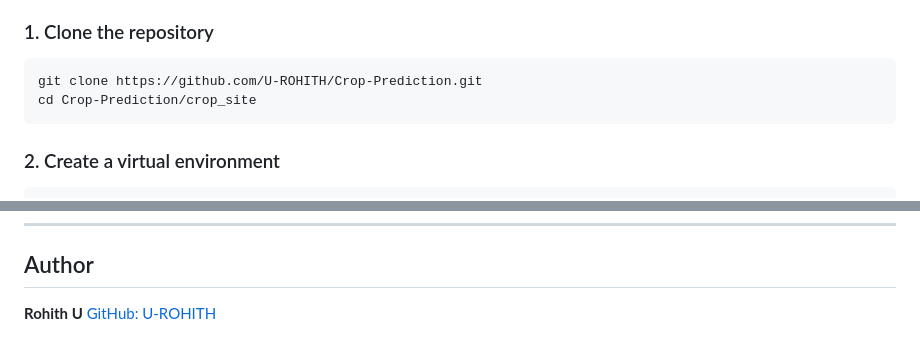
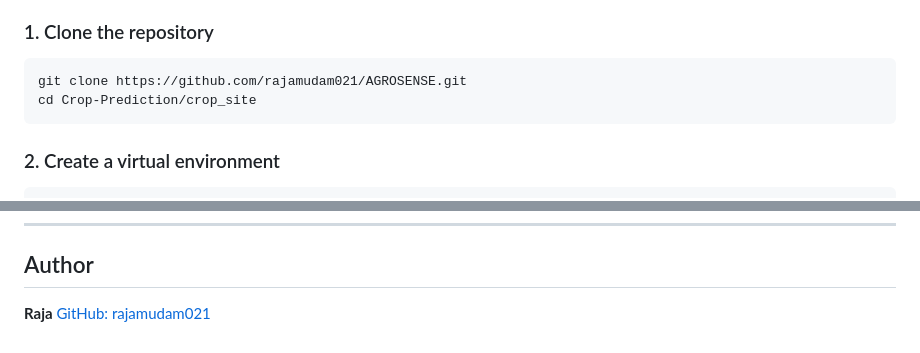
Before and after one commit to rajamudam021/AGROSENSE, a Markdown page: README.md, 2 parts joined by grey strips. Rendered like a GitHub page.

Commit message:
docs: update author details to Raja

````diff
--- a/README.md
+++ b/README.md
@@ -331,7 +331,7 @@ crop_site/
 ### 1. Clone the repository
 
 ```bash
-git clone https://github.com/U-ROHITH/Crop-Prediction.git
+git clone https://github.com/rajamudam021/AGROSENSE.git
 cd Crop-Prediction/crop_site
 ```
 
@@ -437,5 +437,5 @@ On first access to **Yield Predictor** (`/yield-predictor/`) and **Fertilizer Ad
 
 ## Author
 
-**Rohith U**
-[GitHub: U-ROHITH](https://github.com/U-ROHITH)
+**Raja**
+[GitHub: rajamudam021](https://github.com/rajamudam021)
````
